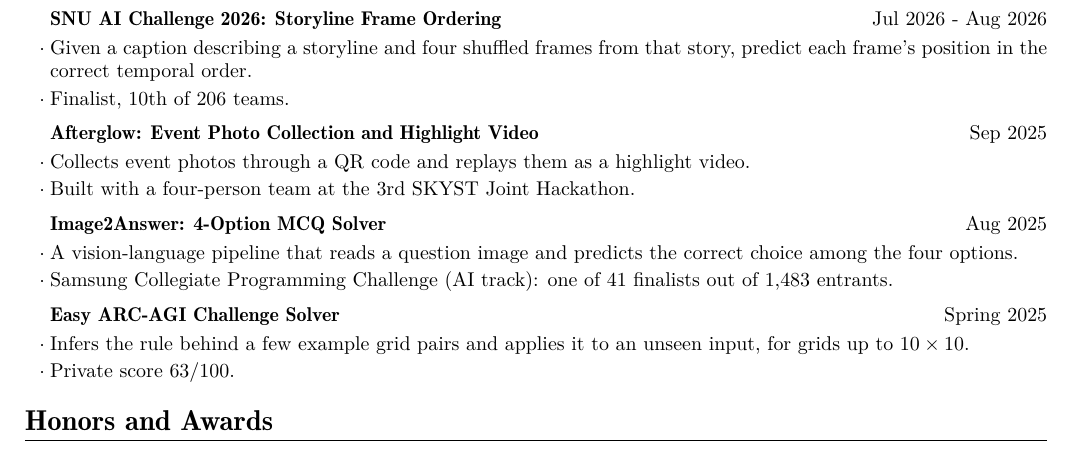
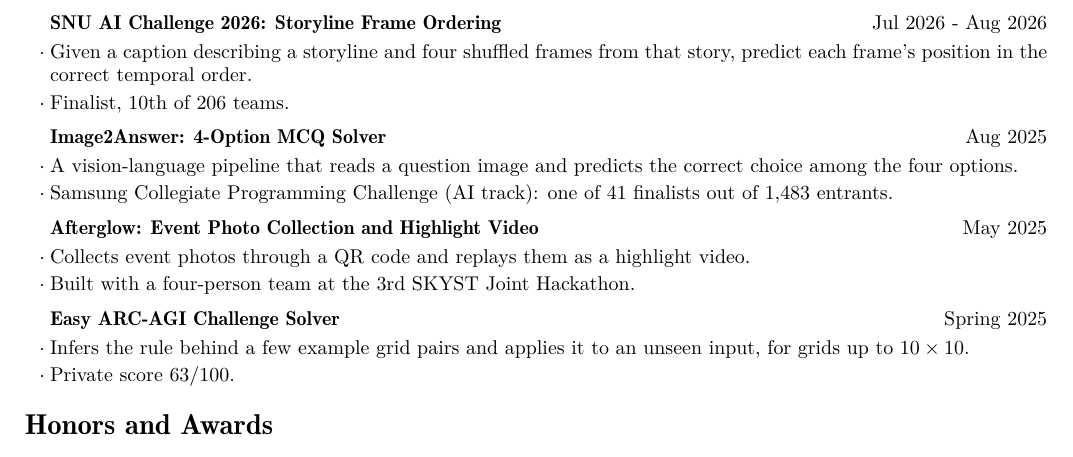
Before and after one commit to Birmjune/Birmjune.github.io, a LaTeX CV (assets/pdf/cv.tex): part of the page, cut so that both start at the same text. Compiled offline with pdfLaTeX.

Commit message:
Correct Afterglow to May 2025
Moves the entry below Image2Answer in both cv.yml and cv.tex to keep the
Projects list in date order, and fixes the SKYST news item, which was dated
Sep 2025 for the same hackathon. cv.pdf recompiled.

Co-Authored-By: Claude Opus 5 (1M context) <noreply@anthropic.com>

```diff
--- a/assets/pdf/cv.tex
+++ b/assets/pdf/cv.tex
@@ -147,19 +147,19 @@
   \end{points}
 
   \entrygap
-  \entry{\href{https://github.com/CSEneversleep/cns-next}{Afterglow: Event Photo Collection and Highlight Video}}{Sep 2025}
-  \begin{points}
-    \item Collects event photos through a QR code and replays them as a highlight video.
-    \item Built with a four-person team at the 3rd SKYST Joint Hackathon.
-  \end{points}
-
-  \entrygap
   \entry{\href{https://github.com/Birmjune/Image2Answer-4optionMCQ}{Image2Answer: 4-Option MCQ Solver}}{Aug 2025}
   \begin{points}
     \item A vision-language pipeline that reads a question image and predicts the correct
       choice among the four options.
     \item Samsung Collegiate Programming Challenge (AI track): one of 41 finalists out of
       1,483 entrants.
+  \end{points}
+
+  \entrygap
+  \entry{\href{https://github.com/CSEneversleep/cns-next}{Afterglow: Event Photo Collection and Highlight Video}}{May 2025}
+  \begin{points}
+    \item Collects event photos through a QR code and replays them as a highlight video.
+    \item Built with a four-person team at the 3rd SKYST Joint Hackathon.
   \end{points}
 
   \entrygap
```
Also changed, not shown: _data/cv.yml (+5 -5 lines), _news/skyst-hackathon.md (+1 -1 lines), assets/pdf/cv.pdf.
